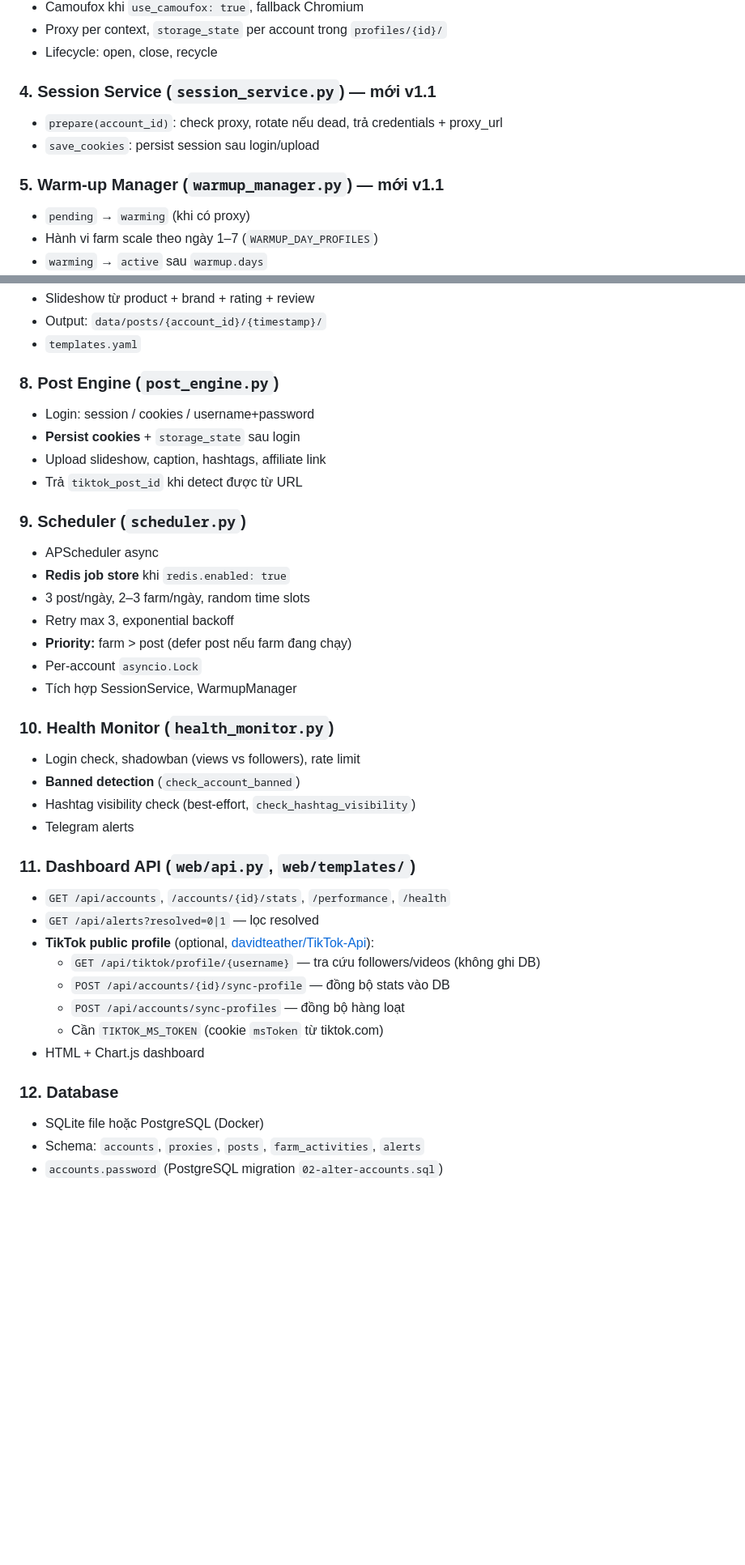
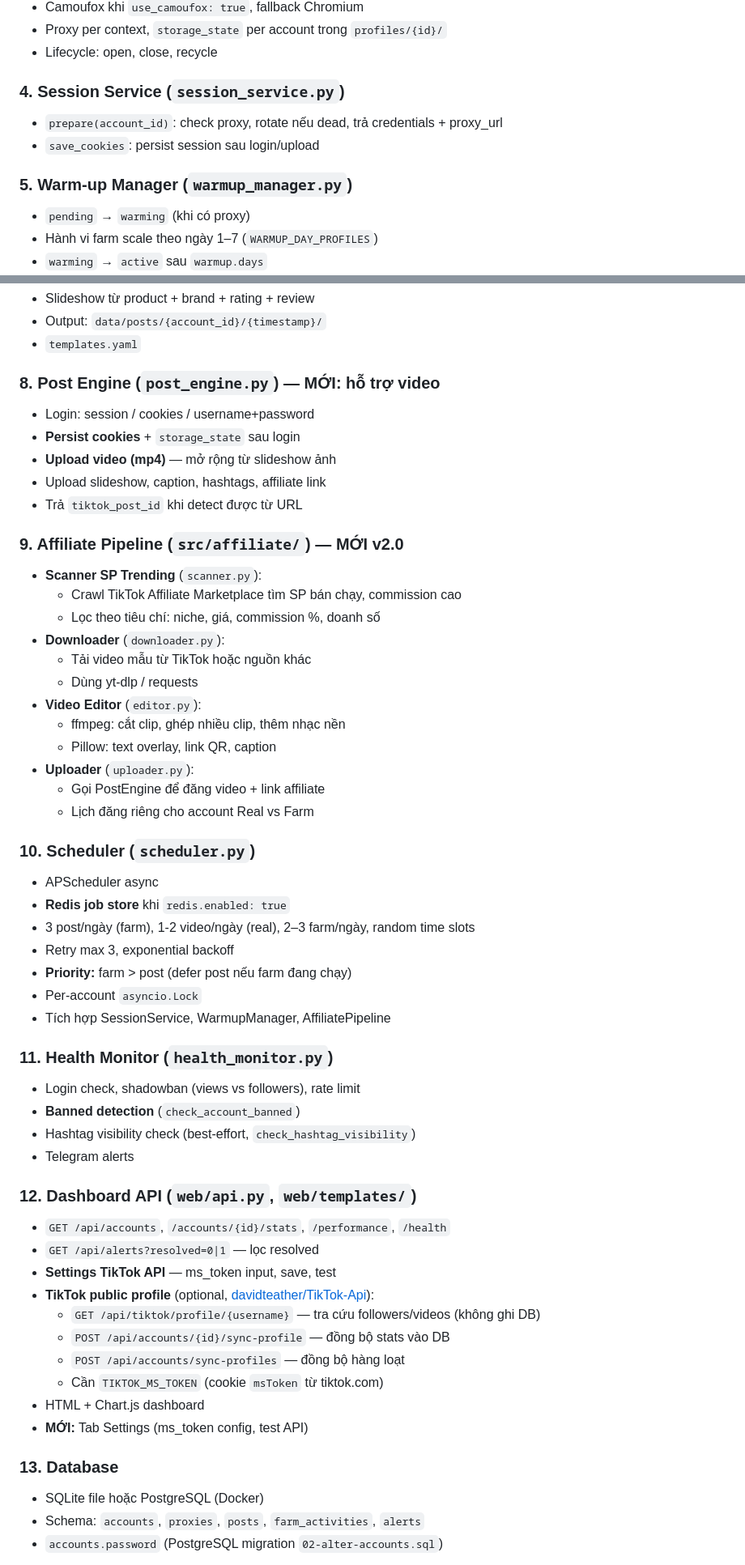
Before and after one commit to cuongtm2012/TikTok-farm, a Markdown page: SPECIFICATION.md, 2 parts joined by grey strips. Shown at 81% size. Rendered like a GitHub page; blank space fills up the shorter version.

Commit message:
docs: update SPECIFICATION v2.0 - affiliate pipeline 2-layer model + video modules

```diff
--- a/SPECIFICATION.md
+++ b/SPECIFICATION.md
@@ -60,11 +67,11 @@ Pilot: 5 acc → Scale: 100 acc.
 - Proxy per context, `storage_state` per account trong `profiles/{id}/`
 - Lifecycle: open, close, recycle
 
-### 4. Session Service (`session_service.py`) — **mới v1.1**
+### 4. Session Service (`session_service.py`)
 - `prepare(account_id)`: check proxy, rotate nếu dead, trả credentials + proxy_url
 - `save_cookies`: persist session sau login/upload
 
-### 5. Warm-up Manager (`warmup_manager.py`) — **mới v1.1**
+### 5. Warm-up Manager (`warmup_manager.py`)
 - `pending` → `warming` (khi có proxy)
 - Hành vi farm scale theo ngày 1–7 (`WARMUP_DAY_PROFILES`)
 - `warming` → `active` sau `warmup.days`
@@ -80,38 +87,55 @@ Pilot: 5 acc → Scale: 100 acc.
 - Output: `data/posts/{account_id}/{timestamp}/`
 - `templates.yaml`
 
-### 8. Post Engine (`post_engine.py`)
+### 8. Post Engine (`post_engine.py`) — **MỚI: hỗ trợ video**
 - Login: session / cookies / username+password
 - **Persist cookies** + `storage_state` sau login
+- **Upload video (mp4)** — mở rộng từ slideshow ảnh
 - Upload slideshow, caption, hashtags, affiliate link
 - Trả `tiktok_post_id` khi detect được từ URL
 
-### 9. Scheduler (`scheduler.py`)
+### 9. Affiliate Pipeline (`src/affiliate/`) — **MỚI v2.0**
+- **Scanner SP Trending** (`scanner.py`):
+  - Crawl TikTok Affiliate Marketplace tìm SP bán chạy, commission cao
+  - Lọc theo tiêu chí: niche, giá, commission %, doanh số
+- **Downloader** (`downloader.py`):
+  - Tải video mẫu từ TikTok hoặc nguồn khác
+  - Dùng yt-dlp / requests
+- **Video Editor** (`editor.py`):
+  - ffmpeg: cắt clip, ghép nhiều clip, thêm nhạc nền
+  - Pillow: text overlay, link QR, caption
+- **Uploader** (`uploader.py`):
+  - Gọi PostEngine để đăng video + link affiliate
+  - Lịch đăng riêng cho account Real vs Farm
+
+### 10. Scheduler (`scheduler.py`)
 - APScheduler async
 - **Redis job store** khi `redis.enabled: true`
-- 3 post/ngày, 2–3 farm/ngày, random time slots
+- 3 post/ngày (farm), 1-2 video/ngày (real), 2–3 farm/ngày, random time slots
 - Retry max 3, exponential backoff
 - **Priority:** farm > post (defer post nếu farm đang chạy)
 - Per-account `asyncio.Lock`
-- Tích hợp SessionService, WarmupManager
+- Tích hợp SessionService, WarmupManager, AffiliatePipeline
 
-### 10. Health Monitor (`health_monitor.py`)
+### 11. Health Monitor (`health_monitor.py`)
 - Login check, shadowban (views vs followers), rate limit
 - **Banned detection** (`check_account_banned`)
 - Hashtag visibility check (best-effort, `check_hashtag_visibility`)
 - Telegram alerts
 
-### 11. Dashboard API (`web/api.py`, `web/templates/`)
+### 12. Dashboard API (`web/api.py`, `web/templates/`)
 - `GET /api/accounts`, `/accounts/{id}/stats`, `/performance`, `/health`
 - `GET /api/alerts?resolved=0|1` — lọc resolved
+- **Settings TikTok API** — ms_token input, save, test
 - **TikTok public profile** (optional, [davidteather/TikTok-Api](https://github.com/davidteather/TikTok-Api)):
   - `GET /api/tiktok/profile/{username}` — tra cứu followers/videos (không ghi DB)
   - `POST /api/accounts/{id}/sync-profile` — đồng bộ stats vào DB
   - `POST /api/accounts/sync-profiles` — đồng bộ hàng loạt
   - Cần `TIKTOK_MS_TOKEN` (cookie `msToken` từ tiktok.com)
 - HTML + Chart.js dashboard
+- **MỚI:** Tab Settings (ms_token config, test API)
 
-### 12. Database
+### 13. Database
 - SQLite file hoặc PostgreSQL (Docker)
 - Schema: `accounts`, `proxies`, `posts`, `farm_activities`, `alerts`
 - `accounts.password` (PostgreSQL migration `02-alter-accounts.sql`)
```
Also changed, not shown: other parts of SPECIFICATION.md (+100 -28 lines).
